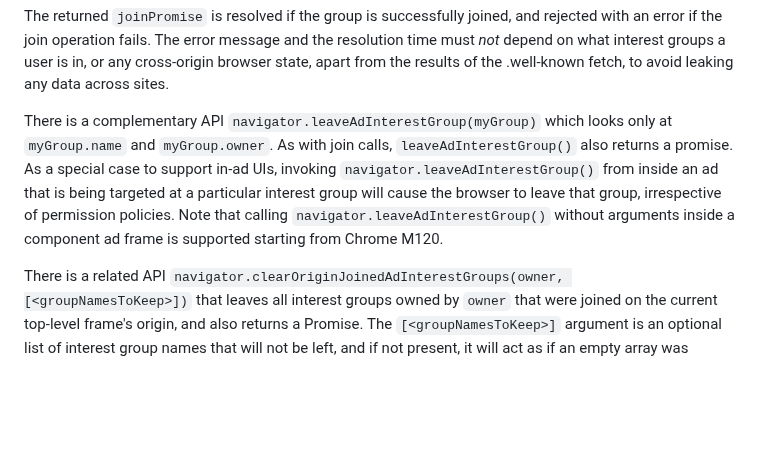
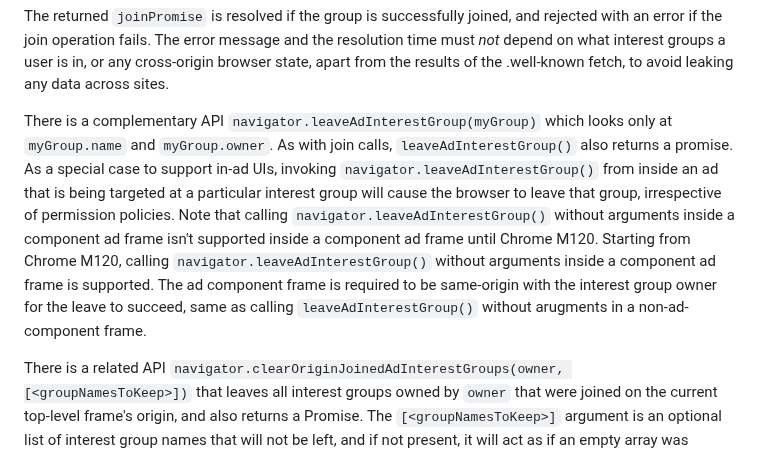
Before and after one commit to WICG/turtledove, a Markdown page: FLEDGE.md, the part around the change. GitHub-like rendering; blank space fills up the shorter version.

Commit message:
Add more comments.

```diff
--- a/FLEDGE.md
+++ b/FLEDGE.md
@@ -132,7 +132,7 @@ The browser will only allow the `joinAdInterestGroup()` operation with the permi
 
 The returned `joinPromise` is resolved if the group is successfully joined, and rejected with an error if the join operation fails. The error message and the resolution time must _not_ depend on what interest groups a user is in, or any cross-origin browser state, apart from the results of the .well-known fetch, to avoid leaking any data across sites.
 
-There is a complementary API `navigator.leaveAdInterestGroup(myGroup)` which looks only at `myGroup.name` and `myGroup.owner`. As with join calls, `leaveAdInterestGroup()` also returns a promise. As a special case to support in-ad UIs, invoking `navigator.leaveAdInterestGroup()` from inside an ad that is being targeted at a particular interest group will cause the browser to leave that group, irrespective of permission policies. Note that calling `navigator.leaveAdInterestGroup()` without arguments inside a component ad frame is supported starting from Chrome M120.
+There is a complementary API `navigator.leaveAdInterestGroup(myGroup)` which looks only at `myGroup.name` and `myGroup.owner`. As with join calls, `leaveAdInterestGroup()` also returns a promise. As a special case to support in-ad UIs, invoking `navigator.leaveAdInterestGroup()` from inside an ad that is being targeted at a particular interest group will cause the browser to leave that group, irrespective of permission policies. Note that calling `navigator.leaveAdInterestGroup()` without arguments inside a component ad frame isn't supported inside a component ad frame until Chrome M120. Starting from Chrome M120, calling `navigator.leaveAdInterestGroup()` without arguments inside a component ad frame is supported. The ad component frame is required to be same-origin with the interest group owner for the leave to succeed, same as calling `leaveAdInterestGroup()` without arugments in a non-ad-component frame.
 
 There is a related API `navigator.clearOriginJoinedAdInterestGroups(owner, [<groupNamesToKeep>])` that leaves all interest groups owned by `owner` that were joined on the current top-level frame's origin, and also returns a Promise. The `[<groupNamesToKeep>]` argument is an optional list of interest group names that will not be left, and if not present, it will act as if an empty array was passed. This method has no effect on joined interest groups owned by `owner` that were most recently joined on different top-level origins.
 
```
